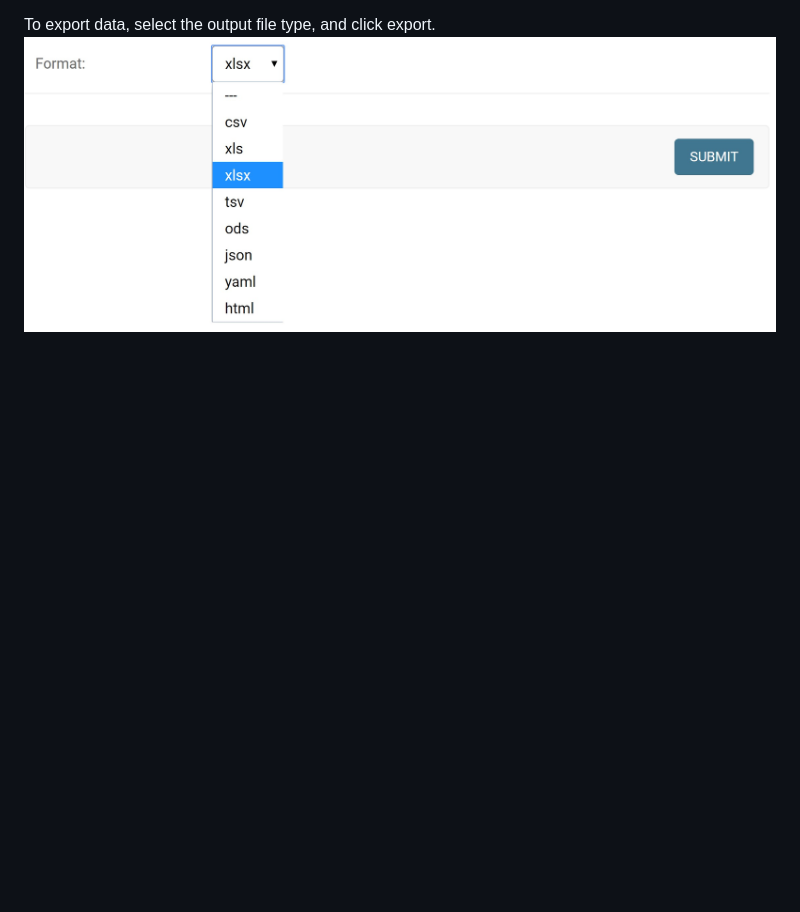
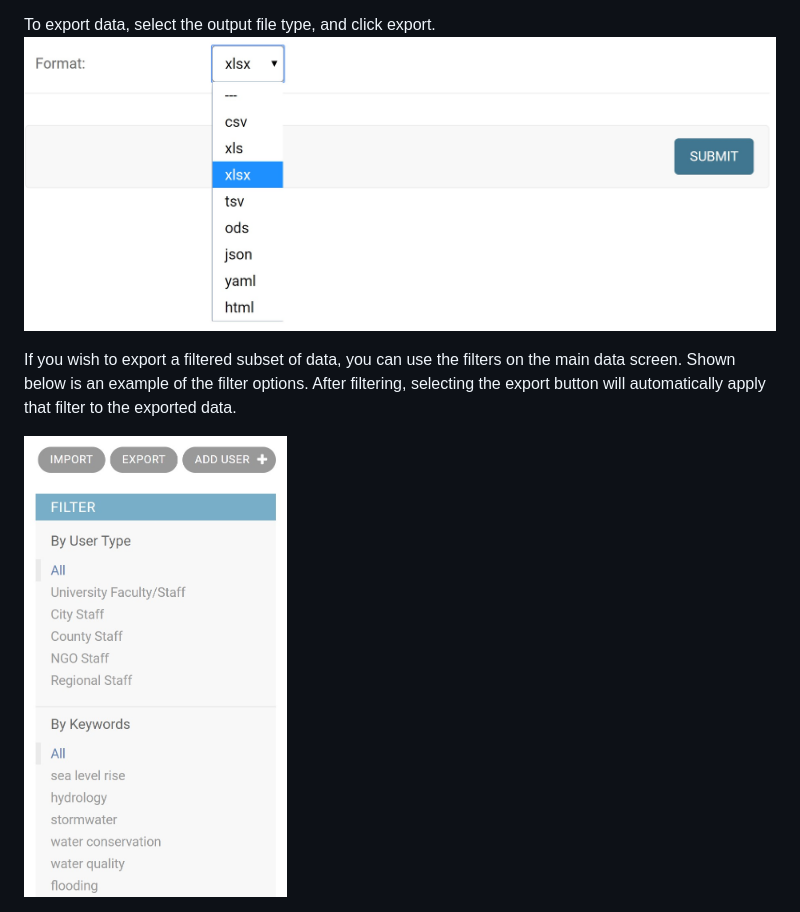
Before and after one commit to dgaiero/c4-website-docs, a Markdown page: docs/exporting-data.md, the part around the change. Drawn GitHub-style; pictures changed too: docs/assets/exporting-data/filter-screen.jpg (added); blank space fills up the shorter version.

Commit message:
add filter information to exporting data page

```diff
--- a/docs/exporting-data.md
+++ b/docs/exporting-data.md
@@ -20,3 +20,13 @@ the `C4BACKEND` entries:
 
 To export data, select the output file type, and click export.
 ![export-screen](assets/exporting-data/export-screen.jpg)
+
+If you wish to export a filtered subset of data, you can use the filters on the
+main data screen. Shown below is an example of the filter options. After
+filtering, selecting the export button will automatically apply that filter to
+the exported data.
+
+<!-- ![filter-screen](assets/exporting-data/filter-screen.jpg) -->
+<img src="assets/exporting-data/filter-screen.jpg" alt="Import Button" width="35%">
+
+<!-- Mention about filtering... -->
```
